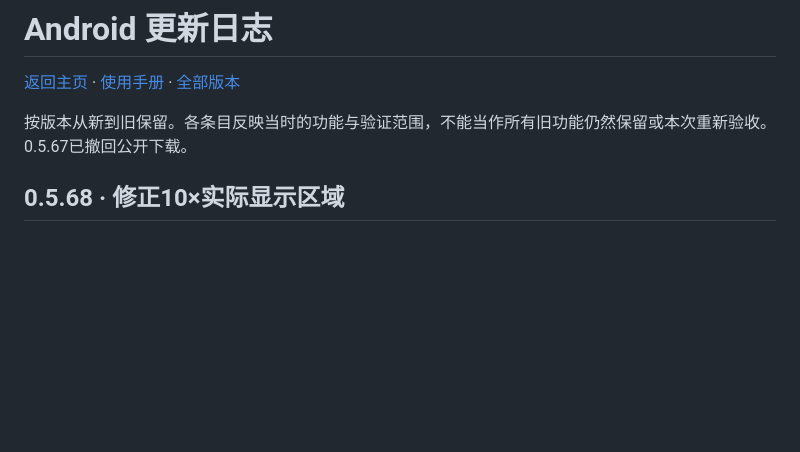
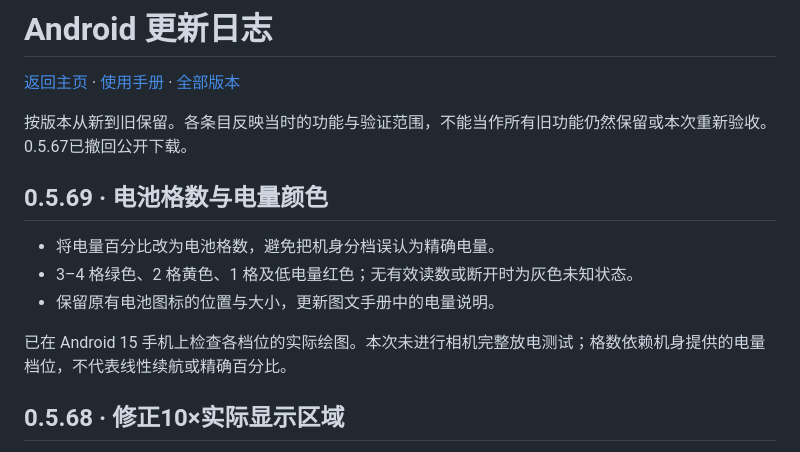
Before and after one commit to topsai/CanonCamera-R8-Releases, a Markdown page: CHANGELOG.md, the part around the change. Drawn GitHub-style; blank space fills up the shorter version.

```diff
--- a/CHANGELOG.md
+++ b/CHANGELOG.md
@@ -3,6 +3,14 @@
 [返回主页](README.md) · [使用手册](docs/user-guide.md) · [全部版本](https://github.com/topsai/CanonCamera-R8-Releases/releases)
 
 按版本从新到旧保留。各条目反映当时的功能与验证范围，不能当作所有旧功能仍然保留或本次重新验收。0.5.67已撤回公开下载。
+
+## 0.5.69 · 电池格数与电量颜色
+
+- 将电量百分比改为电池格数，避免把机身分档误认为精确电量。
+- 3–4 格绿色、2 格黄色、1 格及低电量红色；无有效读数或断开时为灰色未知状态。
+- 保留原有电池图标的位置与大小，更新图文手册中的电量说明。
+
+已在 Android 15 手机上检查各档位的实际绘图。本次未进行相机完整放电测试；格数依赖机身提供的电量档位，不代表线性续航或精确百分比。
 
 ## 0.5.68 · 修正10×实际显示区域
 
```
Also changed, not shown: README.md (+4 -4 lines), docs/user-guide.md (+7 -3 lines), docs/images/photo-controls.png.
